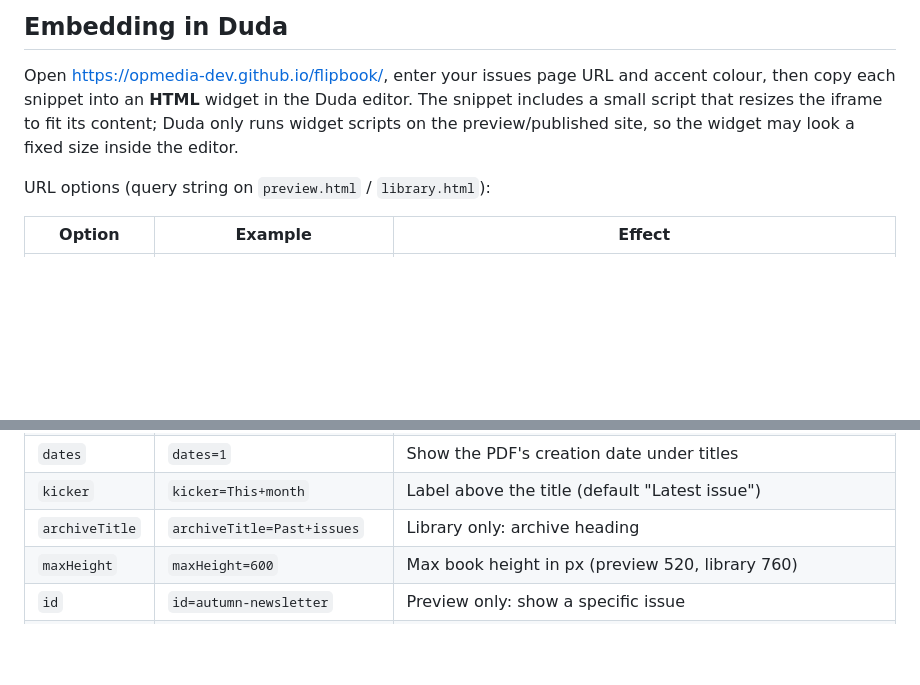
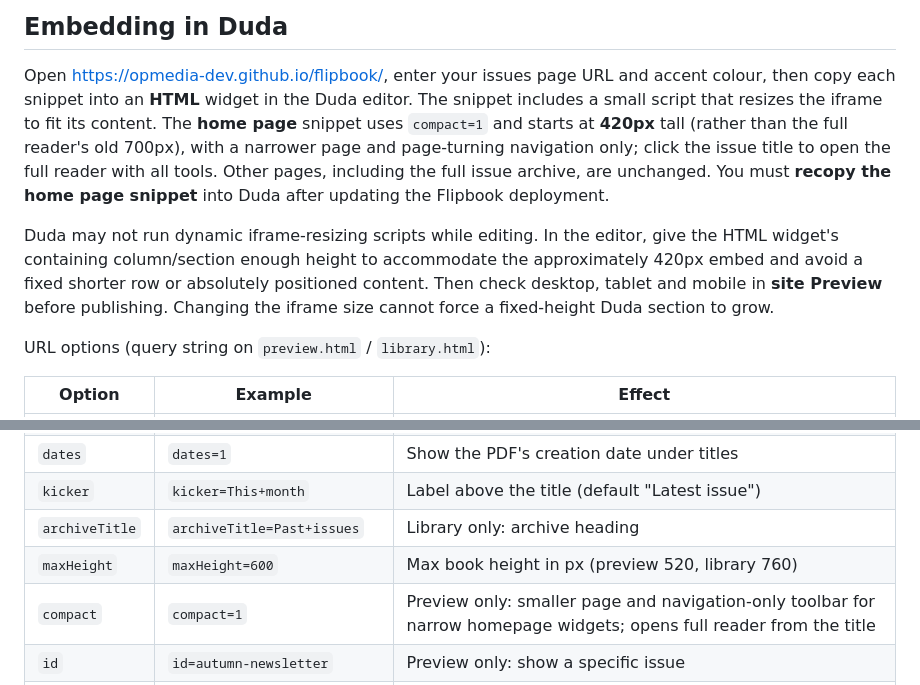
Before and after one commit to opmedia-dev/flipbook, a Markdown page: README.md, 2 parts joined by grey strips. GitHub-like rendering; blank space fills up the shorter version.

Commit message:
Document compact Duda preview size and necessary section sizing in editor

```diff
--- a/README.md
+++ b/README.md
@@ -61,9 +61,19 @@ Note: everything in the Drive folder becomes public on the website.
 
 Open <https://opmedia-dev.github.io/flipbook/>, enter your issues page URL and
 accent colour, then copy each snippet into an **HTML** widget in the Duda editor.
-The snippet includes a small script that resizes the iframe to fit its content;
-Duda only runs widget scripts on the preview/published site, so the widget may look
-a fixed size inside the editor.
+The snippet includes a small script that resizes the iframe to fit its content.
+The **home page** snippet uses `compact=1` and starts at **420px** tall (rather
+than the full reader's old 700px), with a narrower page and page-turning navigation
+only; click the issue title to open the full reader with all tools.
+Other pages, including the full issue archive, are unchanged. You must **recopy
+the home page snippet** into Duda after updating the Flipbook deployment.
+
+Duda may not run dynamic iframe-resizing scripts while editing. In the editor,
+give the HTML widget's containing column/section enough height to accommodate
+the approximately 420px embed and avoid a fixed shorter row or absolutely
+positioned content. Then check desktop, tablet and mobile in **site Preview**
+before publishing. Changing the iframe size cannot force a fixed-height Duda
+section to grow.
 
 URL options (query string on `preview.html` / `library.html`):
 
@@ -79,6 +89,7 @@ URL options (query string on `preview.html` / `library.html`):
 | `kicker` | `kicker=This+month` | Label above the title (default "Latest issue") |
 | `archiveTitle` | `archiveTitle=Past+issues` | Library only: archive heading |
 | `maxHeight` | `maxHeight=600` | Max book height in px (preview 520, library 760) |
+| `compact` | `compact=1` | Preview only: smaller page and navigation-only toolbar for narrow homepage widgets; opens full reader from the title |
 | `id` | `id=autumn-newsletter` | Preview only: show a specific issue |
 | `tools` | `tools=search,zoom,download` | Toolbar tools to show (any of `search,zoom,share,print,download,fullscreen`, or `none`); default all |
 
```
